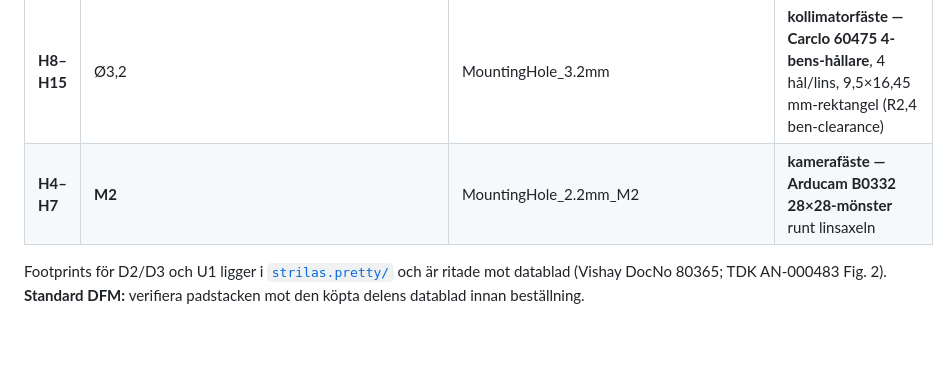
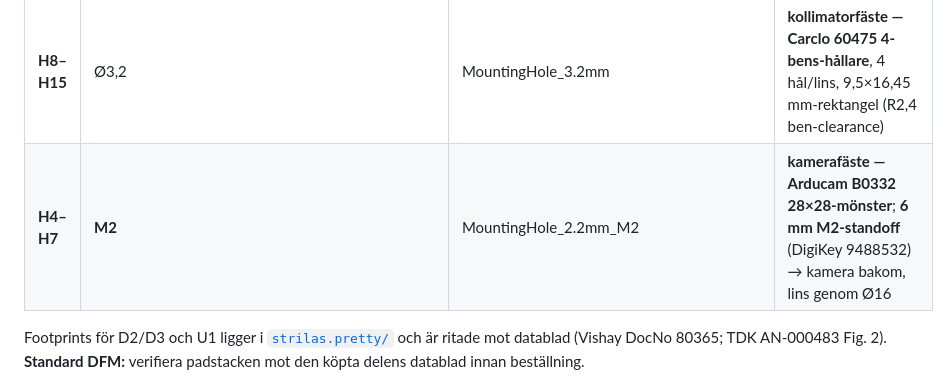
Before and after one commit to robinandreeklund-collab/Strilas, a Markdown page: hardware/weapon-module-fab.md, the part around the change. Rendered like a GitHub page; blank space fills up the shorter version.

Commit message:
Log camera standoff: 6mm M2 (DigiKey 9488532) in BOM
https://claude.ai/code/session_01EQ2JhMHoLWtYkqqRi7brXM

```diff
--- a/hardware/weapon-module-fab.md
+++ b/hardware/weapon-module-fab.md
@@ -30,7 +30,7 @@ KiCad-format). Kortet är **färdigroutat** (4-lager) med Gerbers — se status
 | C5 | 1 µF | C_0805 | 3V3-bulk |
 | H1–H3 | M2.5 | MountingHole_2.5mm | kort-montering (till GND) |
 | **H8–H15** | Ø3,2 | MountingHole_3.2mm | **kollimatorfäste — Carclo 60475 4-bens-hållare**, 4 hål/lins, 9,5×16,45 mm-rektangel (R2,4 ben-clearance) |
-| **H4–H7** | **M2** | MountingHole_2.2mm_M2 | **kamerafäste — Arducam B0332 28×28-mönster** runt linsaxeln |
+| **H4–H7** | **M2** | MountingHole_2.2mm_M2 | **kamerafäste — Arducam B0332 28×28-mönster**; **6 mm M2-standoff** (DigiKey 9488532) → kamera bakom, lins genom Ø16 |
 
 Footprints för D2/D3 och U1 ligger i [`strilas.pretty/`](strilas.pretty/) och är ritade mot
 datablad (Vishay DocNo 80365; TDK AN-000483 Fig. 2). **Standard DFM:** verifiera padstacken mot
```
